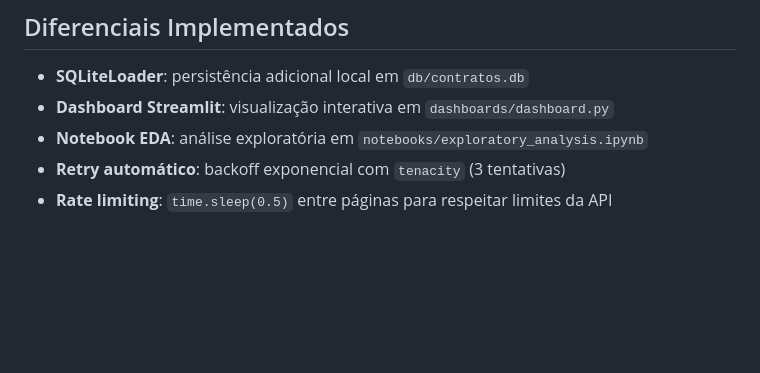
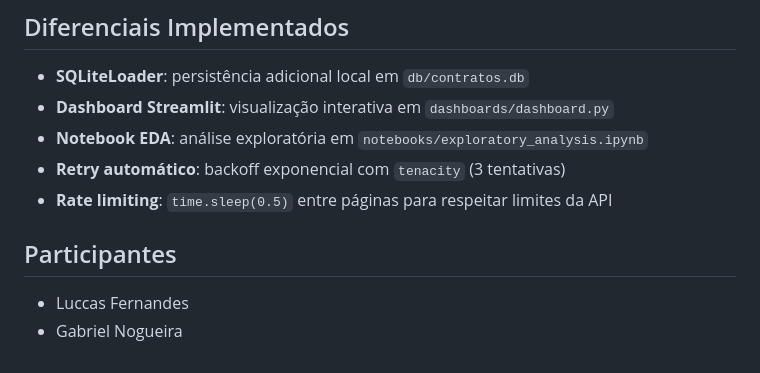
Before and after one commit to brokendeveloper/projeto-integrador, a Markdown page: README.md, the part around the change. GitHub-like rendering; blank space fills up the shorter version.

Commit message:
docs: adiciona seção de participantes ao README

```diff
--- a/README.md
+++ b/README.md
@@ -127,3 +127,8 @@ Coleção `contratos` — campos principais:
 - **Notebook EDA**: análise exploratória em `notebooks/exploratory_analysis.ipynb`
 - **Retry automático**: backoff exponencial com `tenacity` (3 tentativas)
 - **Rate limiting**: `time.sleep(0.5)` entre páginas para respeitar limites da API
+
+## Participantes
+
+- Luccas Fernandes
+- Gabriel Nogueira
```
